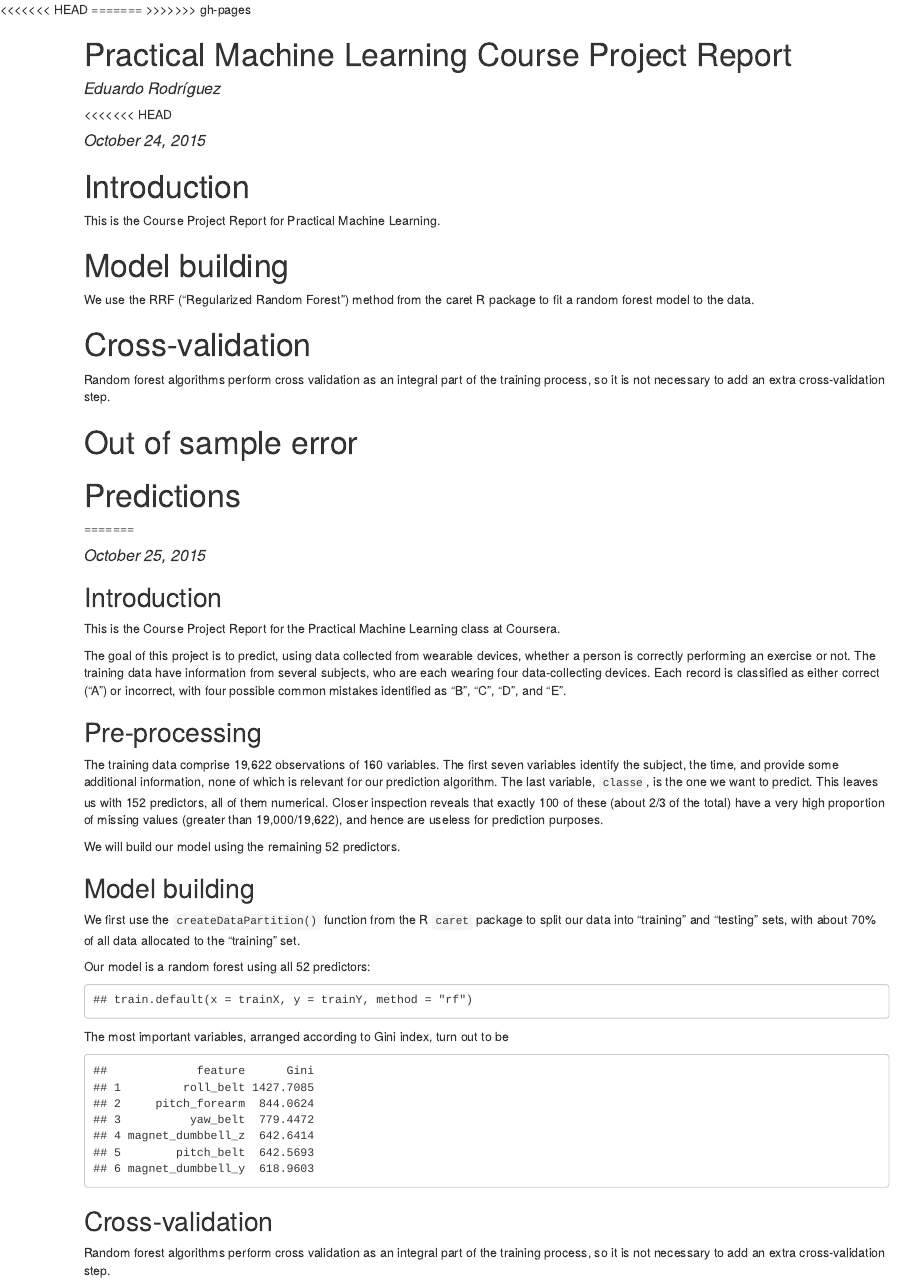
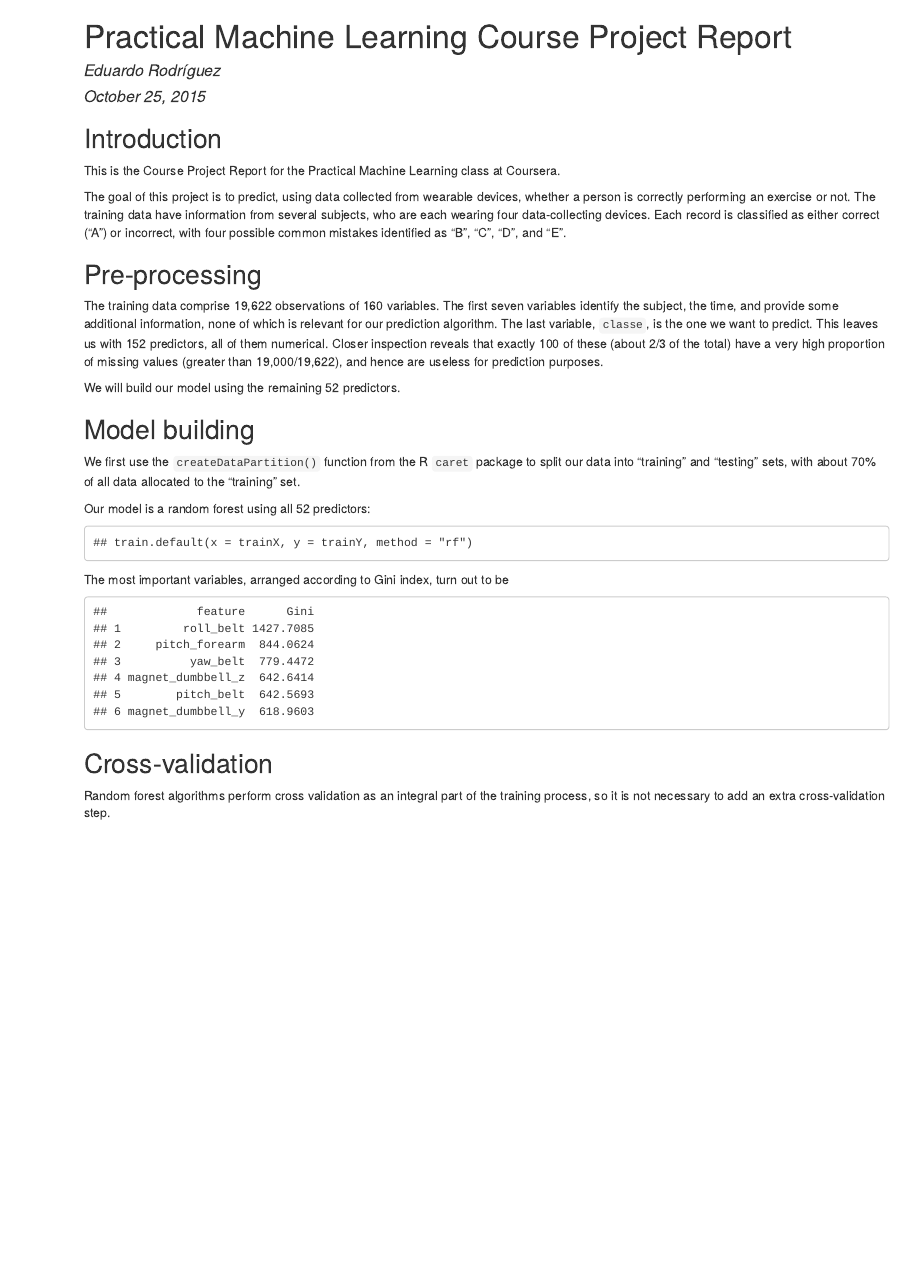
Before and after one commit to nemarona/PredMachLearn_CourseProject, an R Markdown document (index.Rmd): the page in a window 1100 px wide, from its top. The pictures show the output file index.html that the author committed with the source, opened offline.

Commit message:
keep branches in sync

````diff
--- a/index.Rmd
+++ b/index.Rmd
@@ -1,11 +1,7 @@
 ---
 title: "Practical Machine Learning Course Project Report"
 author: "Eduardo Rodríguez"
-<<<<<<< HEAD
-date: "October 24, 2015"
-=======
 date: "October 25, 2015"
->>>>>>> gh-pages
 output: html_document
 ---
 
@@ -16,20 +12,3 @@ opts_chunk$set(fig.align='center', fig.show='hold')
 # Set global hooks
 knit_hooks$set(inline = identity)
 # Load necessary R packages
-<<<<<<< HEAD
-library("dplyr")
-library("ggplot2")
-library("caret")
-```
-
-# Introduction
-
-This is the Course Project Report for Practical Machine Learning.
-
-# Model building
-
-We use the RRF ("Regularized Random Forest") method from the caret R package
-to fit a random forest model to the data.
-
-```{r, echo=FALSE}
-# First, download the data
@@ -55 +14,0 @@ pmlTest <- read.csv(testFile)
-# Create training and testing subsets (from the original training data)
@@ -69,13 +15,3 @@ Ytest <- select(testing, classe)
-# Cross-validation
-
-Random forest algorithms perform cross validation as an integral part
-of the training process, so it is not necessary to add an extra
-cross-validation step.
-
-# Out of sample error
-
-# Predictions
-=======
 library("ggplot2")
 library("caret")
 library("dplyr")
````
Also changed, not shown: index.html, index.Rmd (33 more changed lines).
